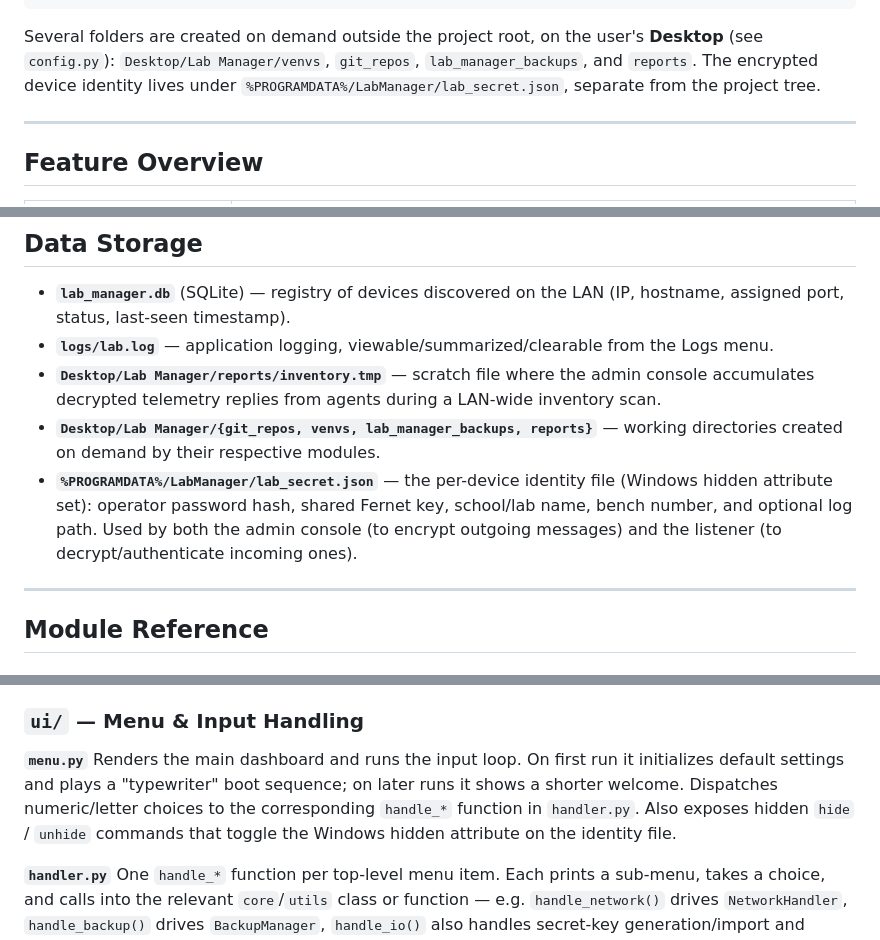
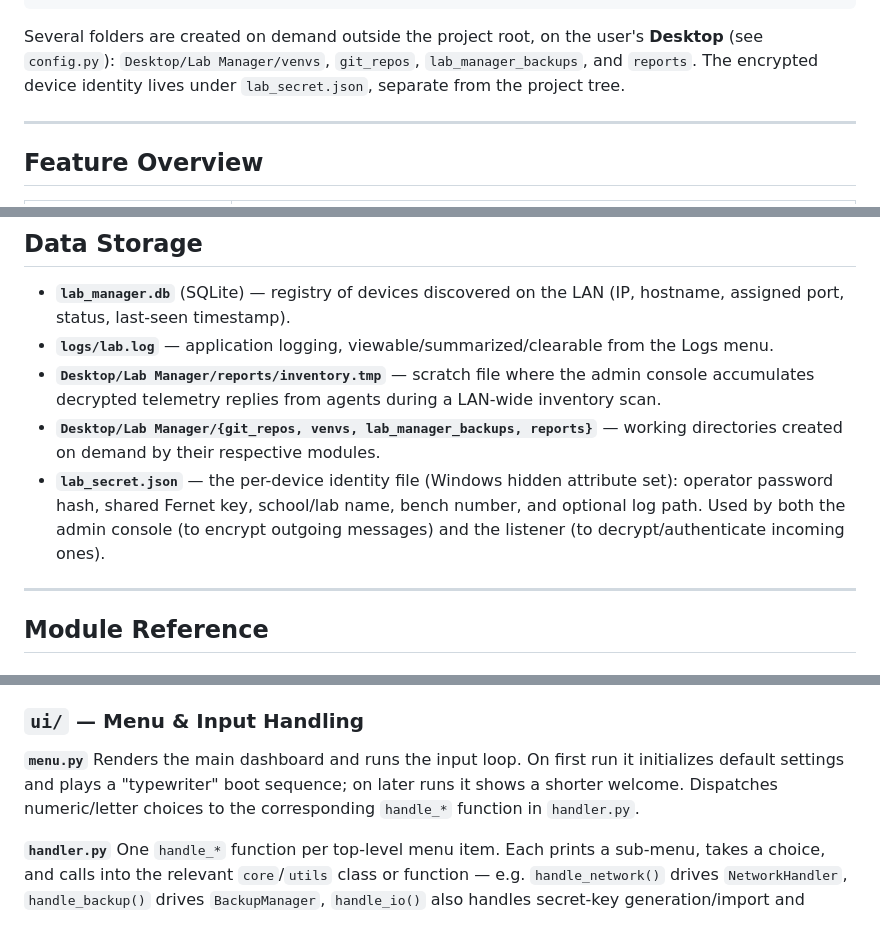
Before and after one commit to belloroyyan/lab_manager, a Markdown page: README.md, 3 parts joined by grey strips. Rendered like a GitHub page.

````diff
--- a/README.md
+++ b/README.md
@@ -87,7 +87,7 @@ lab_manager/
 └── lab_manager.db            # SQLite registry (created at runtime)
 ```
 
-Several folders are created on demand outside the project root, on the user's **Desktop** (see `config.py`): `Desktop/Lab Manager/venvs`, `git_repos`, `lab_manager_backups`, and `reports`. The encrypted device identity lives under `%PROGRAMDATA%/LabManager/lab_secret.json`, separate from the project tree.
+Several folders are created on demand outside the project root, on the user's **Desktop** (see `config.py`): `Desktop/Lab Manager/venvs`, `git_repos`, `lab_manager_backups`, and `reports`. The encrypted device identity lives under `lab_secret.json`, separate from the project tree.
 
 ---
 
@@ -177,7 +177,7 @@ Note: the actual shared encryption key used for agent traffic lives in the separ
 - **`logs/lab.log`** — application logging, viewable/summarized/clearable from the Logs menu.
 - **`Desktop/Lab Manager/reports/inventory.tmp`** — scratch file where the admin console accumulates decrypted telemetry replies from agents during a LAN-wide inventory scan.
 - **`Desktop/Lab Manager/{git_repos, venvs, lab_manager_backups, reports}`** — working directories created on demand by their respective modules.
-- **`%PROGRAMDATA%/LabManager/lab_secret.json`** — the per-device identity file (Windows hidden attribute set): operator password hash, shared Fernet key, school/lab name, bench number, and optional log path. Used by both the admin console (to encrypt outgoing messages) and the listener (to decrypt/authenticate incoming ones).
+- **`lab_secret.json`** — the per-device identity file (Windows hidden attribute set): operator password hash, shared Fernet key, school/lab name, bench number, and optional log path. Used by both the admin console (to encrypt outgoing messages) and the listener (to decrypt/authenticate incoming ones).
 
 ---
 
@@ -194,7 +194,7 @@ Resolves the project root (handles both normal script execution and a PyInstalle
 ### `ui/` — Menu & Input Handling
 
 **`menu.py`**
-Renders the main dashboard and runs the input loop. On first run it initializes default settings and plays a "typewriter" boot sequence; on later runs it shows a shorter welcome. Dispatches numeric/letter choices to the corresponding `handle_*` function in `handler.py`. Also exposes hidden `hide` / `unhide` commands that toggle the Windows hidden attribute on the identity file.
+Renders the main dashboard and runs the input loop. On first run it initializes default settings and plays a "typewriter" boot sequence; on later runs it shows a shorter welcome. Dispatches numeric/letter choices to the corresponding `handle_*` function in `handler.py`.
 
 **`handler.py`**
 One `handle_*` function per top-level menu item. Each prints a sub-menu, takes a choice, and calls into the relevant `core`/`utils` class or function — e.g. `handle_network()` drives `NetworkHandler`, `handle_backup()` drives `BackupManager`, `handle_io()` also handles secret-key generation/import and rebuilding a PDF report from the last saved LAN scan, `handle_update()` drives the GitHub update checker, etc.
````
